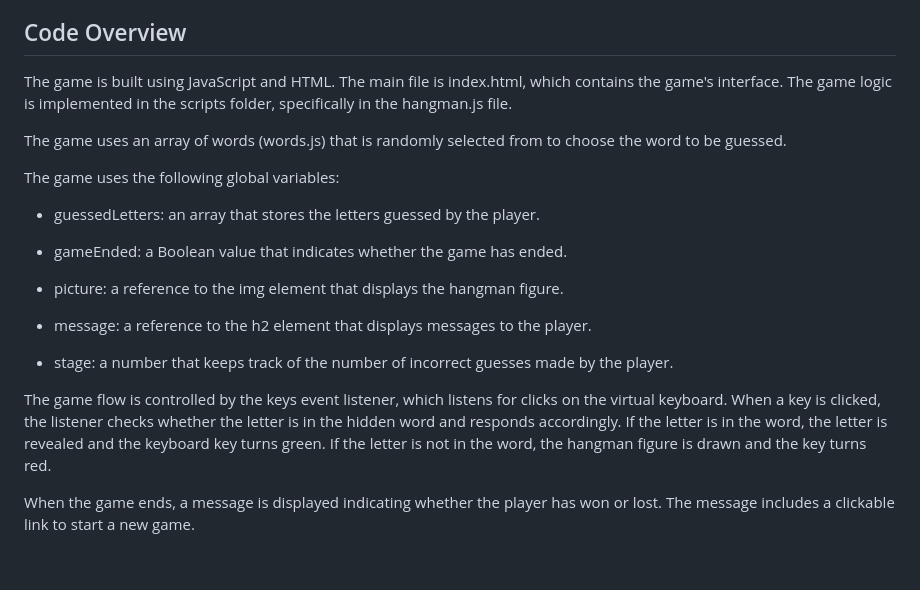
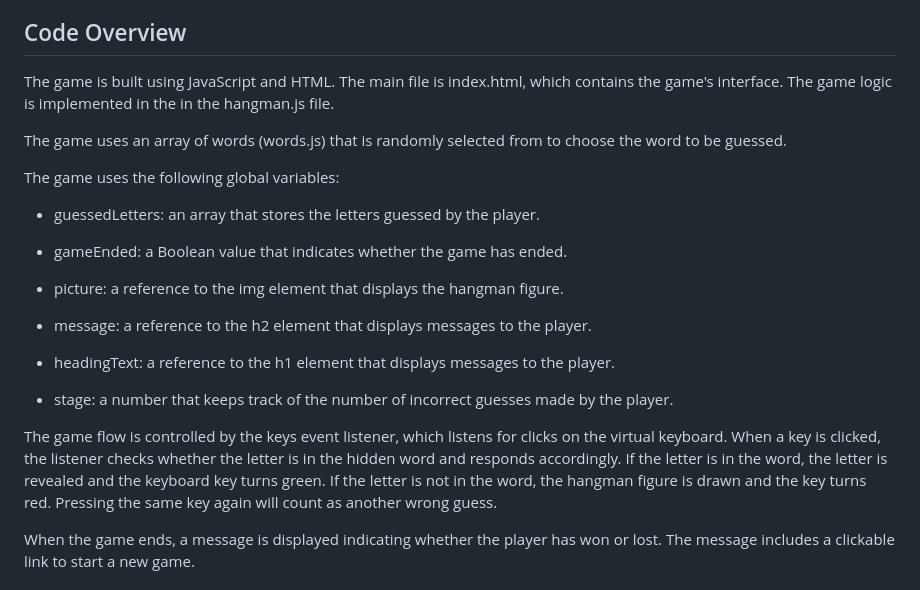
Before and after one commit to AlexVOiceover/Game, a Markdown page: README.md, the part around the change. GitHub-like rendering; blank space fills up the shorter version.

Commit message:
Improve reacability on readme file

```diff
--- a/README.md
+++ b/README.md
@@ -17,7 +17,7 @@ This is a simple implementation of the classic game "Hangman" using JavaScript a
 7. You can start a new game at any time by clicking the "Press here for another game" message that appears when the game ends.
 
 ## Code Overview
-The game is built using JavaScript and HTML. The main file is index.html, which contains the game's interface. The game logic is implemented in the scripts folder, specifically in the hangman.js file.
+The game is built using JavaScript and HTML. The main file is index.html, which contains the game's interface. The game logic is implemented in the in the hangman.js file.
 
 The game uses an array of words (words.js) that is randomly selected from to choose the word to be guessed.
 
@@ -31,9 +31,11 @@ The game uses the following global variables:
 
 * message: a reference to the h2 element that displays messages to the player.
 
+* headingText: a reference to the h1 element that displays messages to the player.
+
 * stage: a number that keeps track of the number of incorrect guesses made by the player.
 
-The game flow is controlled by the keys event listener, which listens for clicks on the virtual keyboard. When a key is clicked, the listener checks whether the letter is in the hidden word and responds accordingly. If the letter is in the word, the letter is revealed and the keyboard key turns green. If the letter is not in the word, the hangman figure is drawn and the key turns red.
+The game flow is controlled by the keys event listener, which listens for clicks on the virtual keyboard. When a key is clicked, the listener checks whether the letter is in the hidden word and responds accordingly. If the letter is in the word, the letter is revealed and the keyboard key turns green. If the letter is not in the word, the hangman figure is drawn and the key turns red. Pressing the same key again will count as another wrong guess.
 
 When the game ends, a message is displayed indicating whether the player has won or lost. The message includes a clickable link to start a new game.
 
```
